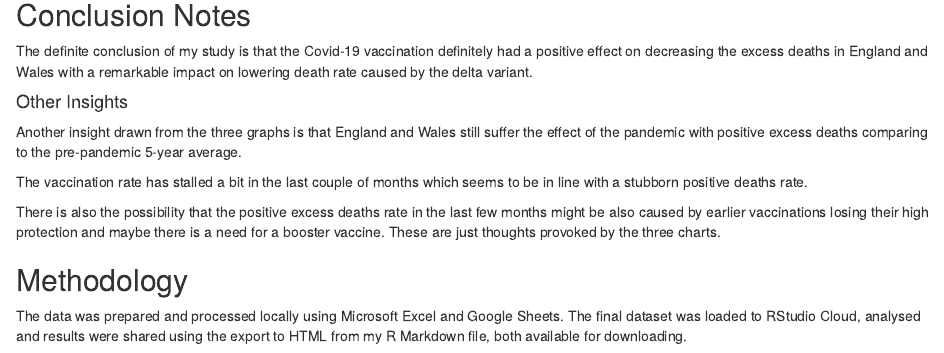
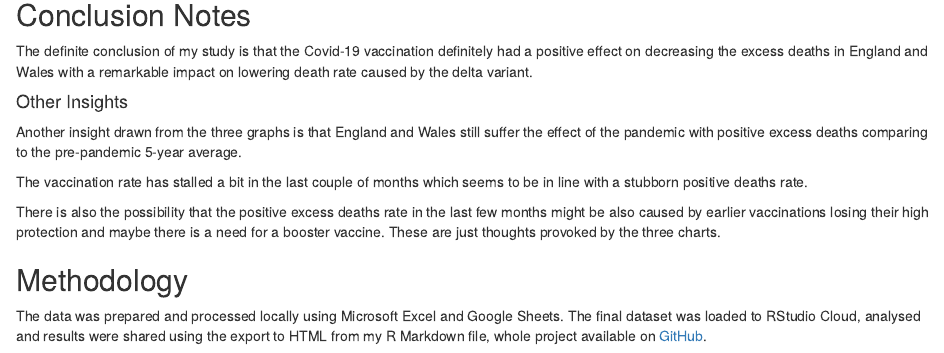
Before and after one commit to altpope/DataAnalytics_Covid, an R Markdown document (Covid_Vaccination_Dataset_Workbench.Rmd): the page in a window 1100 px wide, from 3530 px down. The pictures show the output file Covid_Vaccination_Dataset_Workbench.html that the author committed with the source, opened offline.

Commit message:
Updated link to GitHub repository

```diff
--- a/Covid_Vaccination_Dataset_Workbench.Rmd
+++ b/Covid_Vaccination_Dataset_Workbench.Rmd
@@ -140,4 +140,4 @@ There is also the possibility that the positive excess deaths rate in the last f
 
 ## Methodology
 
-The data was prepared and processed locally using Microsoft Excel and Google Sheets. The final dataset was loaded to RStudio Cloud, analysed and results were shared using the export to HTML from my R Markdown file, both available for downloading.
+The data was prepared and processed locally using Microsoft Excel and Google Sheets. The final dataset was loaded to RStudio Cloud, analysed and results were shared using the export to HTML from my R Markdown file, whole project available on [GitHub](https://github.com/altpope/DataAnalytics_Covid).
```
Also changed, not shown: Covid_Vaccination_Dataset_Workbench.html.
